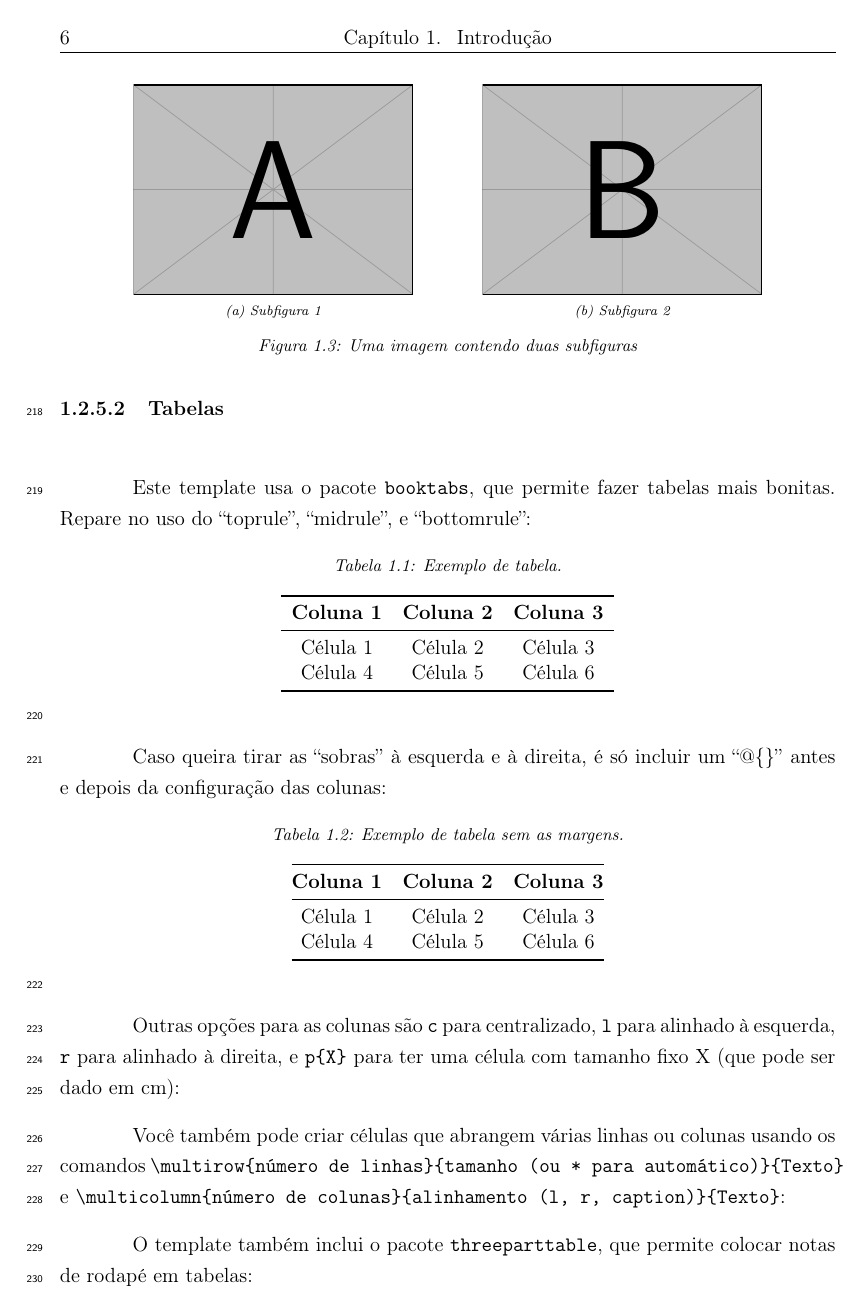
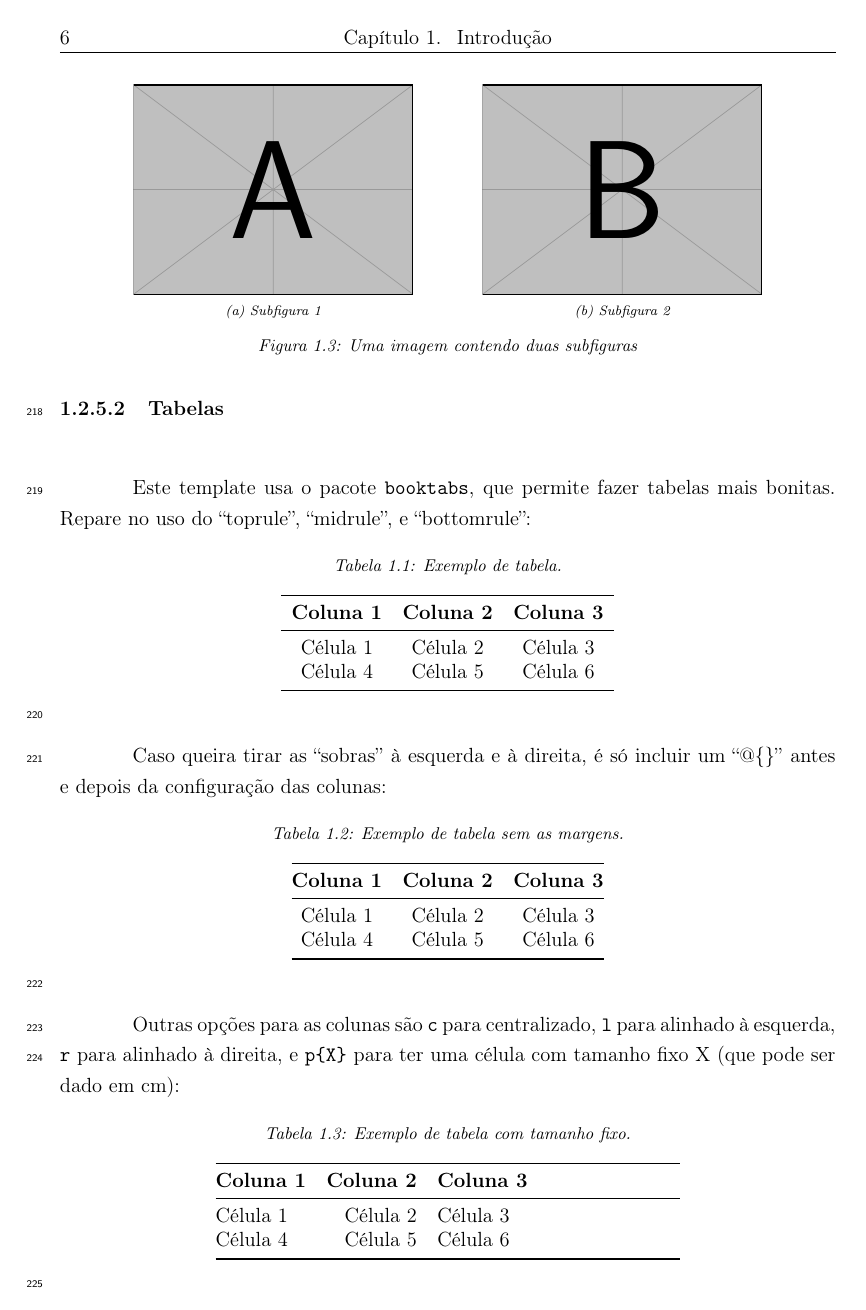
Before and after one commit to ErikVini/thesis_template, a LaTeX thesis (Thesis.tex, which reads Sections/1-introduction.tex): page 27 of 40. The pictures show the PDF file Output/Thesis.pdf that the author committed with the source.

Commit message:
Dec 2, 2024, 7:50 PM

```diff
--- a/Sections/1-introduction.tex
+++ b/Sections/1-introduction.tex
@@ -105,7 +105,7 @@
       \subsubsection{Tabelas}
         Este template usa o pacote \ttt{booktabs}, que permite fazer tabelas mais bonitas. Repare no uso do ``toprule'', ``midrule'', e ``bottomrule'':
         %
-        \begin{table}[h]
+        \begin{table}[h!]
           \centering
           \caption{Exemplo de tabela.}
           \label{tab:ex_1}
@@ -120,7 +120,7 @@
 
         Caso queira tirar as ``sobras'' à esquerda e à direita, é só incluir um ``@\{\}'' antes e depois da configuração das colunas:
         %
-        \begin{table}[h]
+        \begin{table}[h!]
           \centering
           \caption{Exemplo de tabela sem as margens.}
           \label{tab:ex_2}
@@ -135,7 +135,7 @@
 
         Outras opções para as colunas são \ttt{c} para centralizado, \ttt{l} para alinhado à esquerda, \ttt{r} para alinhado à direita, e \ttt{p\{X\}} para ter uma célula com tamanho fixo X (que pode ser dado em cm):
         %
-        \begin{table}[h]
+        \begin{table}[h!]
           \centering
           \caption{Exemplo de tabela com tamanho fixo.}
           \label{tab:ex_3}
@@ -150,7 +150,7 @@
 
         Você também pode criar células que abrangem várias linhas ou colunas usando os comandos \ttt{\textbackslash multirow\{número de linhas\}\{tamanho (ou * para automático)\}\{Texto\}} e \ttt{\textbackslash multicolumn\{número de colunas\}\{alinhamento (l, r, caption)\}\{Texto\}}:
         %
-        \begin{table}[h]
+        \begin{table}[h!]
           \centering
           \caption{Exemplo de tabela com multirows e multicolumns.}
           \label{tab:ex_4}
@@ -165,7 +165,7 @@
 
         O template também inclui o pacote \ttt{threeparttable}, que permite colocar notas de rodapé em tabelas:
         %
-        \begin{table}[h]
+        \begin{table}[h!]
           \centering
           \caption{Exemplo de tabela usando o \ttt{threeparttable}.}
           \label{tab:ex_5}
```
Also changed, not shown: Output/Thesis.pdf, 1 other file.
